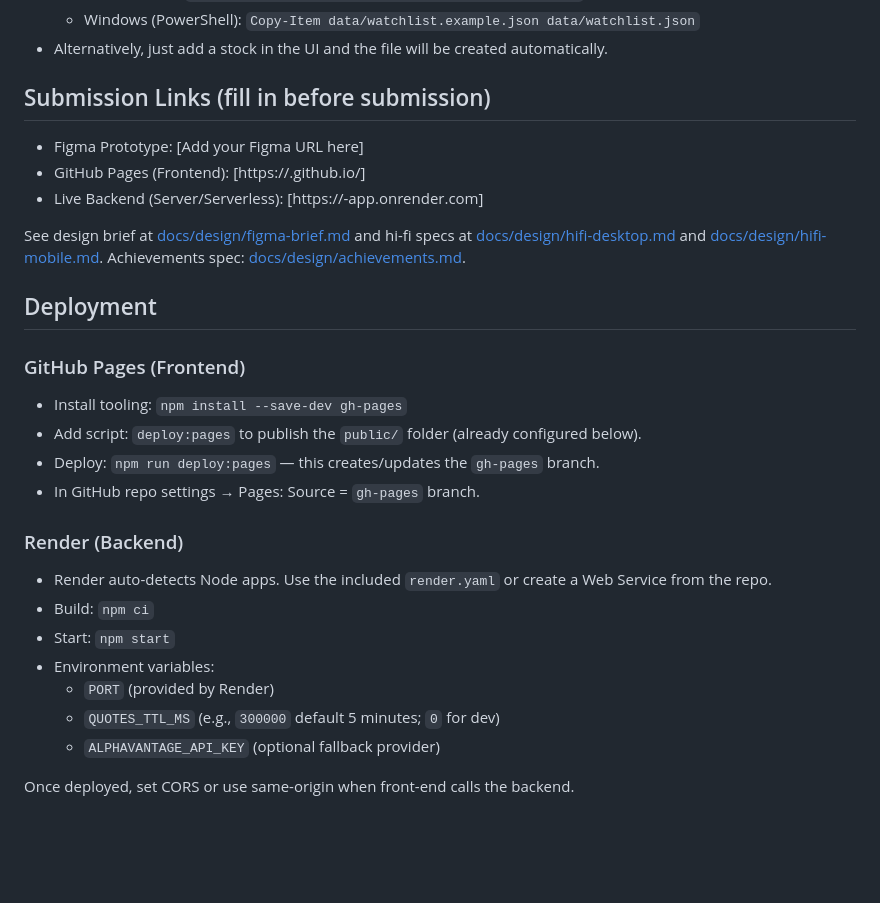
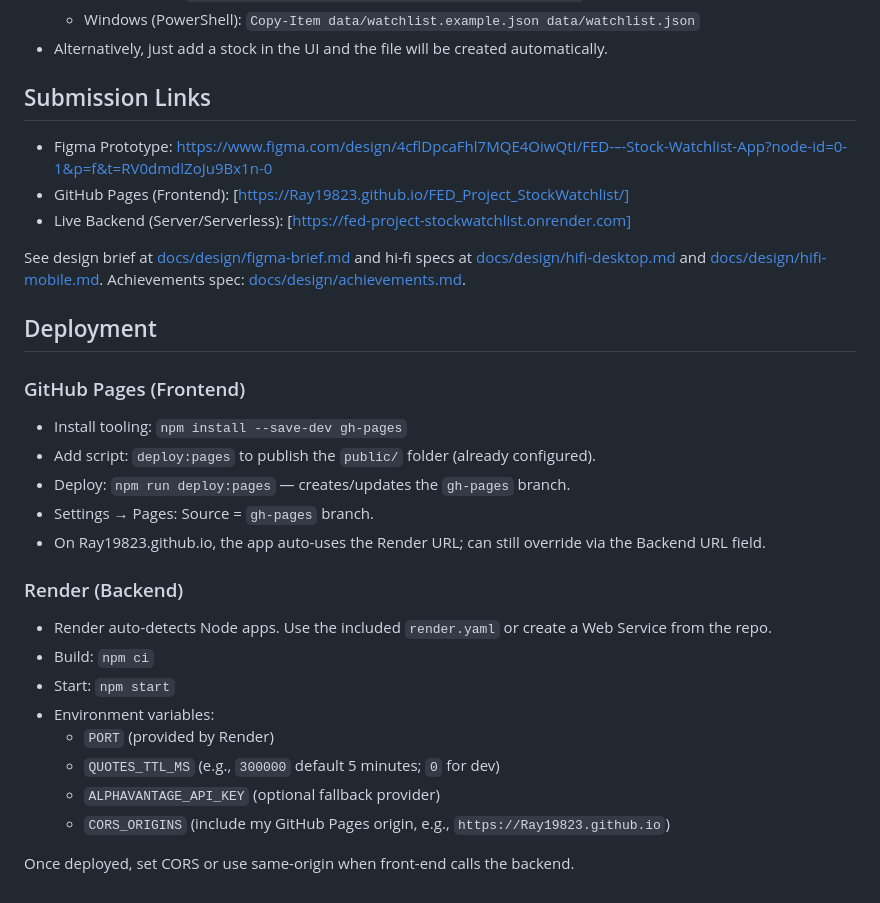
Before and after one commit to Ray19823/FED_Project_StockWatchlist, a Markdown page: README.md, the part around the change. Drawn GitHub-style; blank space fills up the shorter version.

```diff
--- a/README.md
+++ b/README.md
@@ -50,10 +50,10 @@ The backend is built using Node.js and Express, exposing a RESTful API that mana
 	- Windows (PowerShell): `Copy-Item data/watchlist.example.json data/watchlist.json`
 - Alternatively, just add a stock in the UI and the file will be created automatically.
 
-## Submission Links (fill in before submission)
-- Figma Prototype: [Add your Figma URL here]
-- GitHub Pages (Frontend): [https://<username>.github.io/<NameOfApp>]
-- Live Backend (Server/Serverless): [https://<name>-app.onrender.com]
+## Submission Links
+- Figma Prototype: https://www.figma.com/design/4cflDpcaFhl7MQE4OiwQtI/FED-–-Stock-Watchlist-App?node-id=0-1&p=f&t=RV0dmdlZoJu9Bx1n-0
+- GitHub Pages (Frontend): [https://Ray19823.github.io/FED_Project_StockWatchlist/]
+- Live Backend (Server/Serverless): [https://fed-project-stockwatchlist.onrender.com]
 
  See design brief at [docs/design/figma-brief.md](docs/design/figma-brief.md) and hi-fi specs at
  [docs/design/hifi-desktop.md](docs/design/hifi-desktop.md) and [docs/design/hifi-mobile.md](docs/design/hifi-mobile.md). Achievements spec: [docs/design/achievements.md](docs/design/achievements.md).
@@ -62,9 +62,10 @@ The backend is built using Node.js and Express, exposing a RESTful API that mana
 
 ### GitHub Pages (Frontend)
 - Install tooling: `npm install --save-dev gh-pages`
-- Add script: `deploy:pages` to publish the `public/` folder (already configured below).
-- Deploy: `npm run deploy:pages` — this creates/updates the `gh-pages` branch.
-- In GitHub repo settings → Pages: Source = `gh-pages` branch.
+- Add script: `deploy:pages` to publish the `public/` folder (already configured).
+- Deploy: `npm run deploy:pages` — creates/updates the `gh-pages` branch.
+- Settings → Pages: Source = `gh-pages` branch.
+- On Ray19823.github.io, the app auto-uses the Render URL; can still override via the Backend URL field.
 
 ### Render (Backend)
 - Render auto-detects Node apps. Use the included `render.yaml` or create a Web Service from the repo.
@@ -74,5 +75,6 @@ The backend is built using Node.js and Express, exposing a RESTful API that mana
 	- `PORT` (provided by Render)
 	- `QUOTES_TTL_MS` (e.g., `300000` default 5 minutes; `0` for dev)
 	- `ALPHAVANTAGE_API_KEY` (optional fallback provider)
+	- `CORS_ORIGINS` (include my GitHub Pages origin, e.g., `https://Ray19823.github.io`)
 
 Once deployed, set CORS or use same-origin when front-end calls the backend.
```
